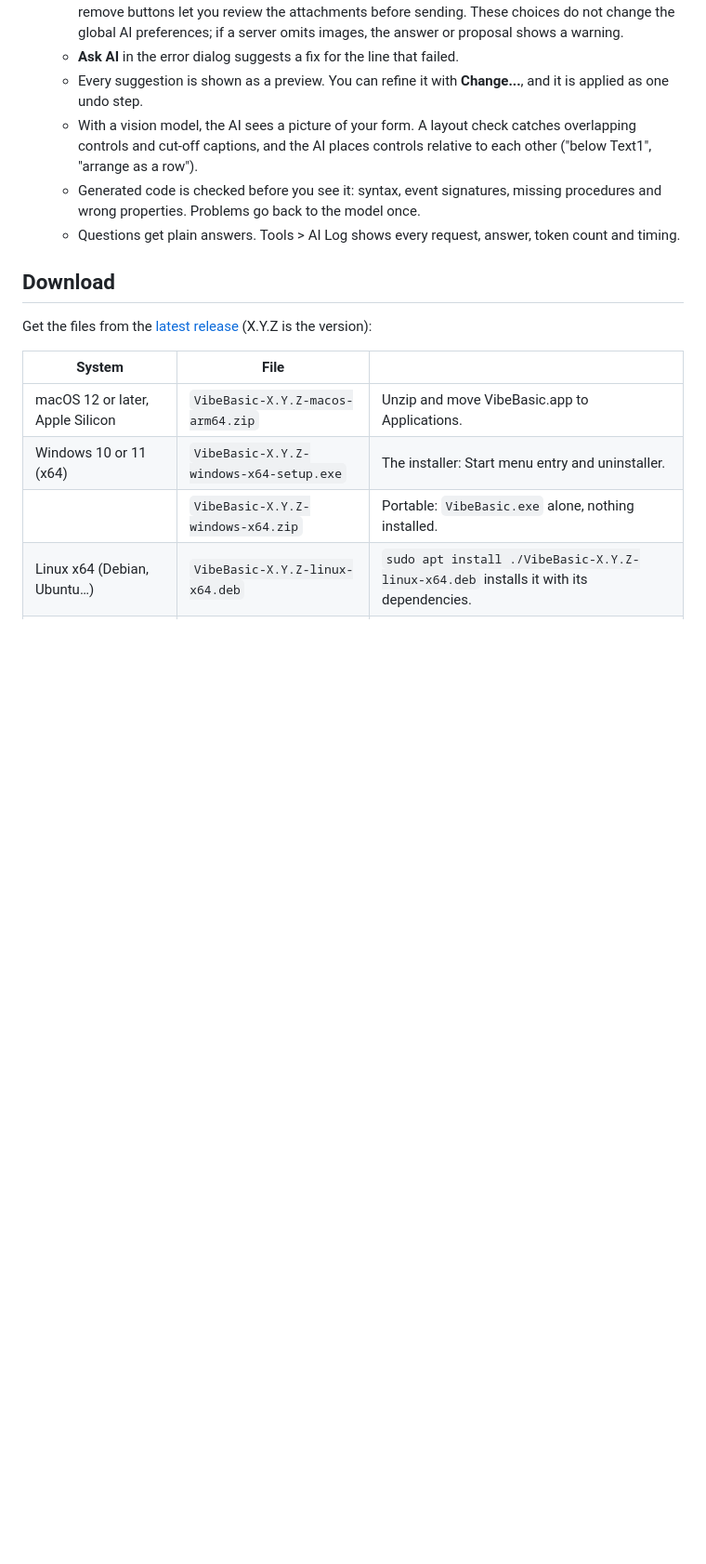
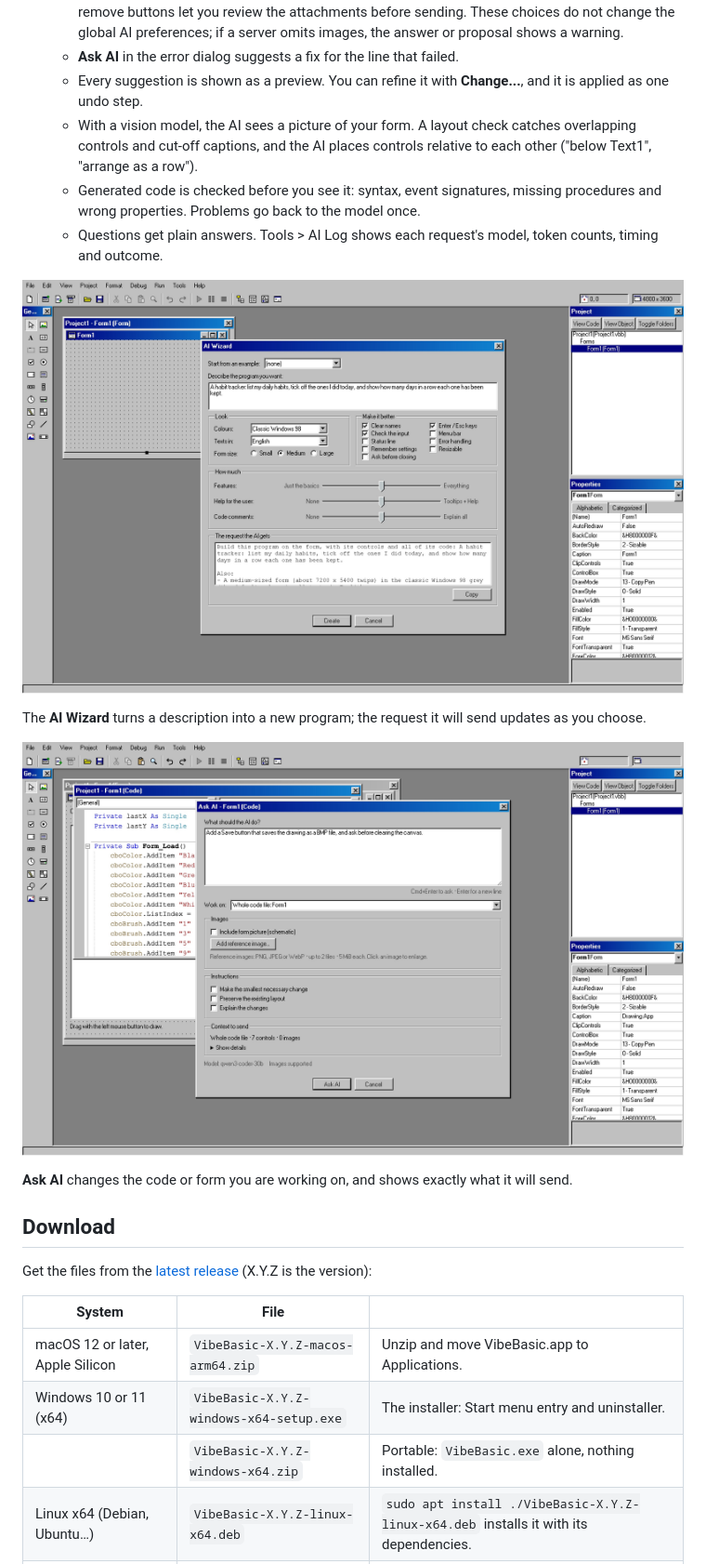
Before and after one commit to Stigern/VibeBasic, a Markdown page: README.md, the part around one of its changes. Shown at 93% size. Drawn GitHub-style; pictures changed too: docs/images/ai-wizard.jpg (added), docs/images/ask-ai.jpg (added); blank space fills up the shorter version.

Commit message:
docs: README screenshots of the IDE, the AI Wizard and Ask AI
Co-Authored-By: Claude Opus 5.5 <noreply@anthropic.com>

```diff
--- a/README.md
+++ b/README.md
@@ -37,7 +37,15 @@ Describe a program, choose its appearance and features, and review the request b
   - Every suggestion is shown as a preview. You can refine it with **Change...**, and it is applied as one undo step.
   - With a vision model, the AI sees a picture of your form. A layout check catches overlapping controls and cut-off captions, and the AI places controls relative to each other ("below Text1", "arrange as a row").
   - Generated code is checked before you see it: syntax, event signatures, missing procedures and wrong properties. Problems go back to the model once.
-  - Questions get plain answers. Tools > AI Log shows every request, answer, token count and timing.
+  - Questions get plain answers. Tools > AI Log shows each request's model, token counts, timing and outcome.
+
+![The AI Wizard: a program description, look and improvements, and the request the AI gets](docs/images/ai-wizard.jpg)
+
+The **AI Wizard** turns a description into a new program; the request it will send updates as you choose.
+
+![Ask AI in a code window: the request, what to work on, images, instructions and the context to send](docs/images/ask-ai.jpg)
+
+**Ask AI** changes the code or form you are working on, and shows exactly what it will send.
 
 ## Download
 
```
Also changed, not shown: other parts of README.md (+2 -2 lines), docs/images/ide.jpg (added), docs/images/screenshot.png (deleted), 3 other files.
